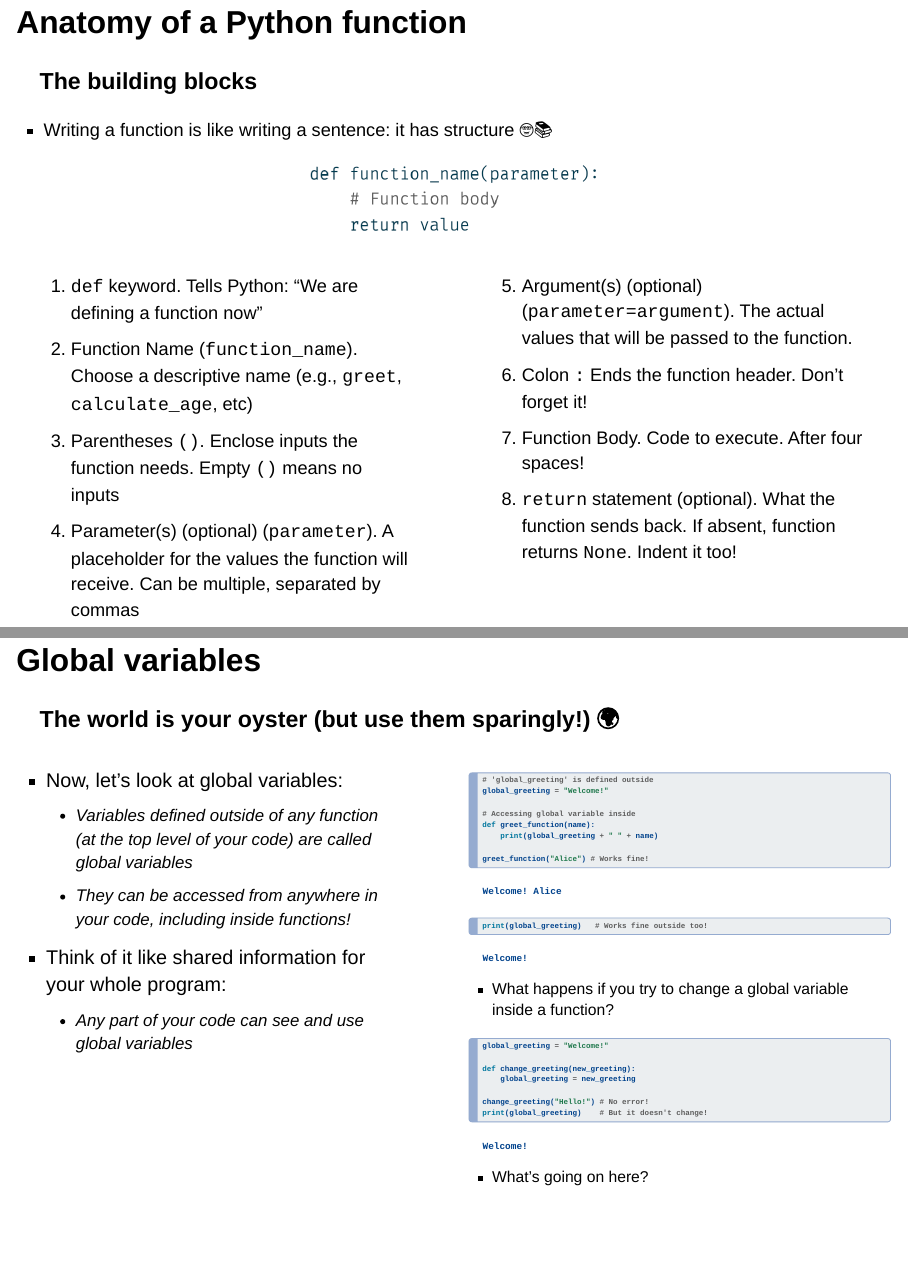
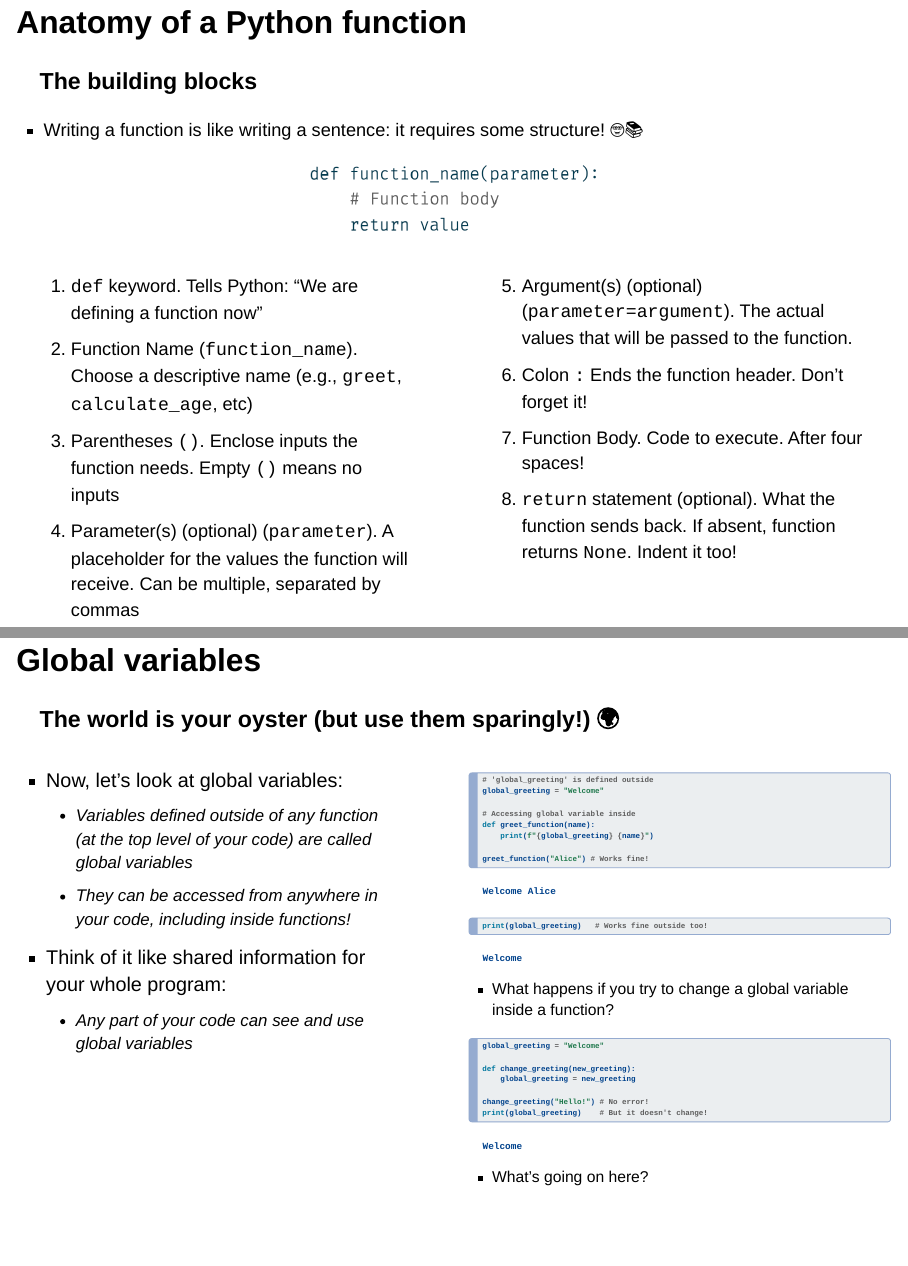
Before and after one commit to danilofreire/job-talk-emory, a Quarto document (lecture.qmd): pages 10 and 27 of 40 before the commit and pages 9 and 26 of 40 after it, joined at a grey line. Rendered offline with R 4.5, knitr and Pandoc in place of Quarto, with nearby package versions; drawn as Slidy slides in place of the format the file asks for.

Commit message:
small changes to lecture

````diff
--- a/lecture.qmd
+++ b/lecture.qmd
@@ -183,7 +182,7 @@ greet("Danilo")
 ### The building blocks
 
 :::{style="margin-top: 30px; font-size: 22px;"}
-- Writing a function is like writing a sentence: [it has structure]{.alert} 🤓📚
+- Writing a function is like writing a sentence: [it requires some structure!]{.alert} 🤓📚
 
 :::{style="text-align: center; margin-top: 10px;"}
 ![](figures/function-anatomy.png){width=35%}
@@ -671,11 +670,11 @@ NameError: name 'message' is not defined
 #| echo: true
 #| eval: true
 # 'global_greeting' is defined outside
-global_greeting = "Welcome!"
+global_greeting = "Welcome"
 
 # Accessing global variable inside
 def greet_function(name):
-    print(global_greeting + " " + name)
+    print(f"{global_greeting} {name}")
 
 greet_function("Alice") # Works fine!
 print(global_greeting)   # Works fine outside too!
@@ -688,7 +687,7 @@ print(global_greeting)   # Works fine outside too!
 ```{python}
 #| eval: true
 #| echo: true
-global_greeting = "Welcome!"
+global_greeting = "Welcome"
 
 def change_greeting(new_greeting):
     global_greeting = new_greeting
````
Also changed, not shown: lecture.qmd (5 more changed lines).
